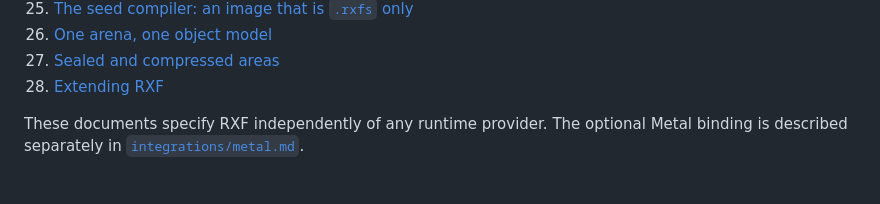
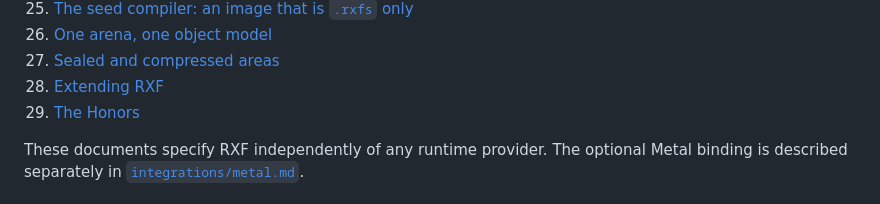
Before and after one commit to pymergetic/rxf, a Markdown page: docs/README.md, the part around the change. Rendered like a GitHub page.

```diff
--- a/docs/README.md
+++ b/docs/README.md
@@ -95,6 +95,7 @@ Read in order:
 26. [One arena, one object model](32-ONE-ARENA-OBJECT-MODEL.md)
 27. [Sealed and compressed areas](33-SEALED-AND-COMPRESSED-AREAS.md)
 28. [Extending RXF](34-EXTENDING.md)
+29. [The Honors](36-THE-HONORS.md)
 
 These documents specify RXF independently of any runtime provider. The optional Metal binding
 is described separately in [`integrations/metal.md`](integrations/metal.md).
```
Also changed, not shown: docs/36-THE-HONORS.md (added, +127 -0 lines).
